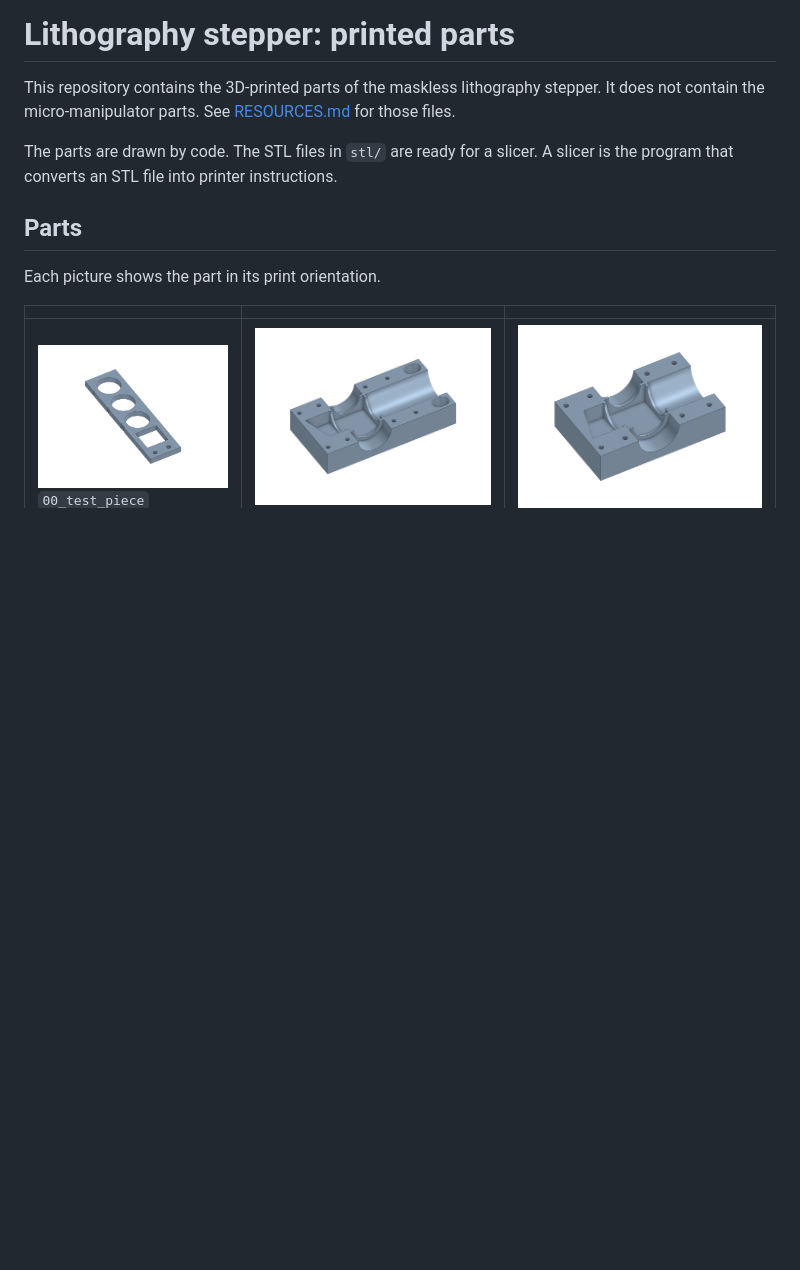
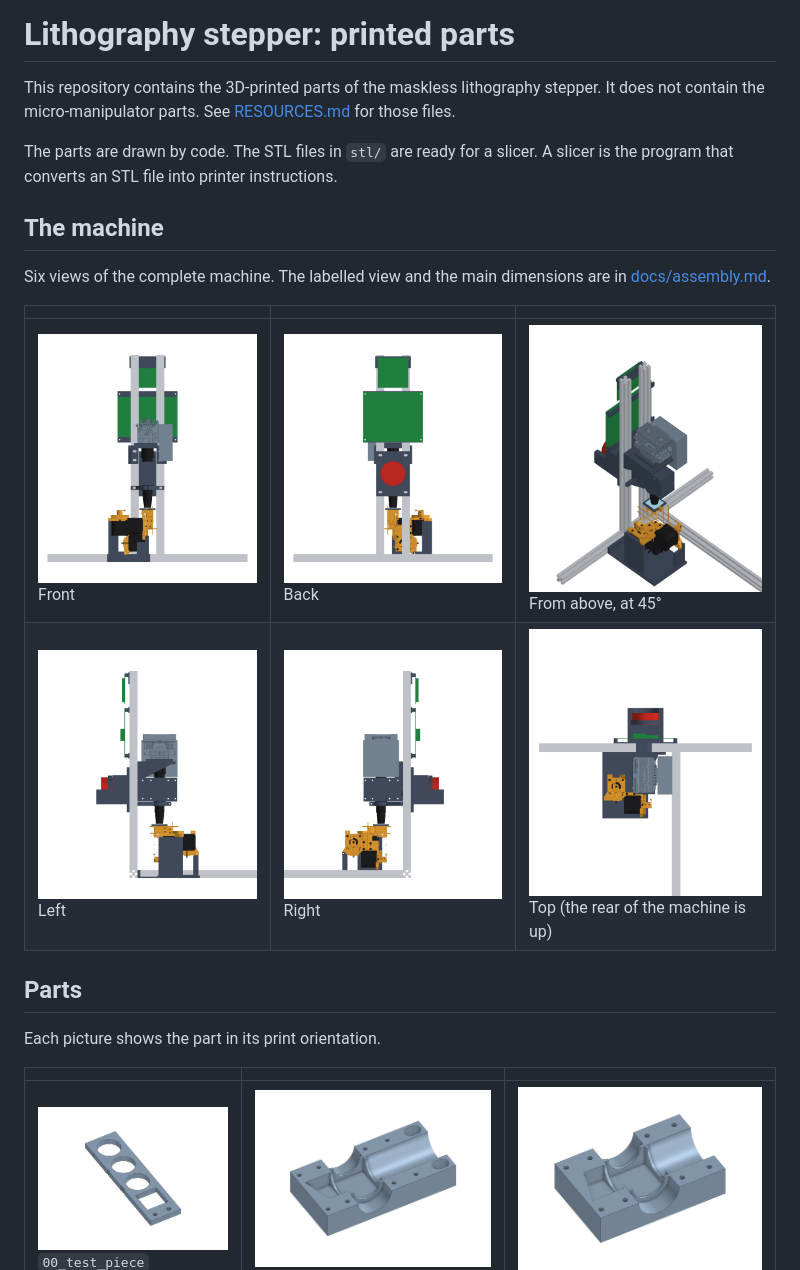
Before and after one commit to uofthackerfab/lithography-stepper-3d-cad, a Markdown page: README.md, the part around the change. Rendered like a GitHub page; pictures changed too: docs/img/assembly_angle.png (added), docs/img/assembly_back.png (added), docs/img/assembly_left.png (added); blank space fills up the shorter version.

Commit message:
Add six machine views to README

```diff
--- a/README.md
+++ b/README.md
@@ -5,6 +5,15 @@ It does not contain the micro-manipulator parts. See [RESOURCES.md](RESOURCES.md
 
 The parts are drawn by code. The STL files in `stl/` are ready for a slicer.
 A slicer is the program that converts an STL file into printer instructions.
+
+## The machine
+
+Six views of the complete machine. The labelled view and the main dimensions are in [docs/assembly.md](docs/assembly.md).
+
+| | | |
+|---|---|---|
+| ![Front view](docs/img/assembly_front.png)<br>Front | ![Back view](docs/img/assembly_back.png)<br>Back | ![View from above at 45 degrees](docs/img/assembly_angle.png)<br>From above, at 45° |
+| ![Left view](docs/img/assembly_left.png)<br>Left | ![Right view](docs/img/assembly_right.png)<br>Right | ![Top view](docs/img/assembly_top.png)<br>Top (the rear of the machine is up) |
 
 ## Parts
 
```
Also changed, not shown: docs/assembly.md (+4 -2 lines), docs/dimensions.md (+1 -1 lines), docs/img/assembly_iso.png (deleted), docs/img/assembly_rear.png (deleted), 3 other files.
